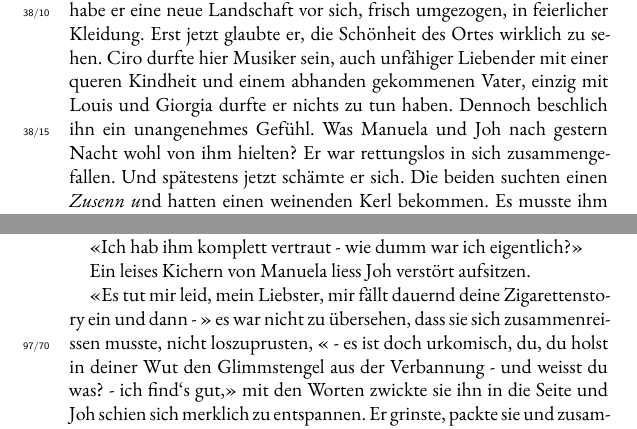
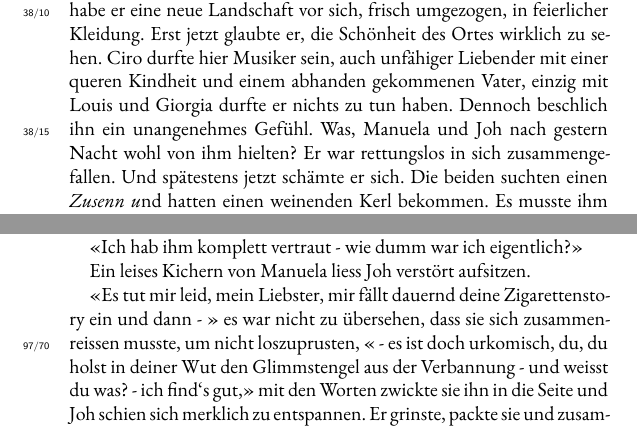
Before and after one commit to augruber/DerDuftDesSchaefers, a LaTeX book (book/main.tex, which reads book/chapters/100_chapter_97.tex, book/chapters/39_chapter_38.tex): two parts of pages 162 and 334 of 400, joined at a grey line, cut so that both start at the same text. Compiled offline with XeLaTeX; a missing font is replaced by an installed copy or a similar font.

Commit message:
Mom's changes — April 26, 2026 at 18:17

```diff
--- a/book/chapters/100_chapter_97.tex
+++ b/book/chapters/100_chapter_97.tex
@@ -50,7 +50,7 @@ Sie verbrachten die Nacht in Manuelas Zimmer. Joh hatte sich zwar unterdessen be
 
 Ein leises Kichern von Manuela liess Joh verstört aufsitzen.
 
-«Es tut mir leid, mein Liebster, mir fällt dauernd deine Zigarettenstory ein und dann - » es war nicht zu übersehen, dass sie sich zusammenreissen musste, nicht loszuprusten, « - es ist doch urkomisch, du, du holst in deiner Wut den Glimmstengel aus der Verbannung - und weisst du was? - ich find`s gut,» mit den Worten zwickte sie ihn in die Seite und Joh schien sich merklich zu entspannen. Er grinste, packte sie und zusammen liessen sie sich wieder in die Kissen fallen. Eine ganze Weile blieb es still. Beide hingen ihren Gedanken nach.
+«Es tut mir leid, mein Liebster, mir fällt dauernd deine Zigarettenstory ein und dann - » es war nicht zu übersehen, dass sie sich zusammenreissen musste, um nicht loszuprusten, « - es ist doch urkomisch, du, du holst in deiner Wut den Glimmstengel aus der Verbannung - und weisst du was? - ich find`s gut,» mit den Worten zwickte sie ihn in die Seite und Joh schien sich merklich zu entspannen. Er grinste, packte sie und zusammen liessen sie sich wieder in die Kissen fallen. Eine ganze Weile blieb es still. Beide hingen ihren Gedanken nach.
 
 «Joh.»
 
--- a/book/chapters/39_chapter_38.tex
+++ b/book/chapters/39_chapter_38.tex
@@ -13,7 +13,7 @@ jetzt glaubte er, die Schönheit des Ortes wirklich zu sehen.
 Ciro durfte hier Musiker sein, auch unfähiger Liebender mit einer
 queren Kindheit und einem abhanden gekommenen Vater, einzig mit Louis und
 Giorgia durfte er nichts zu tun haben.
-Dennoch beschlich ihn ein unangenehmes Gefühl. Was Manuela und Joh nach
+Dennoch beschlich ihn ein unangenehmes Gefühl. Was, Manuela und Joh nach
 gestern Nacht wohl von ihm hielten? Er war rettungslos in sich
 zusammengefallen. Und spätestens jetzt schämte er sich. Die beiden
 suchten einen \emph{Zusenn u}nd hatten einen weinenden Kerl bekommen. Es
```
